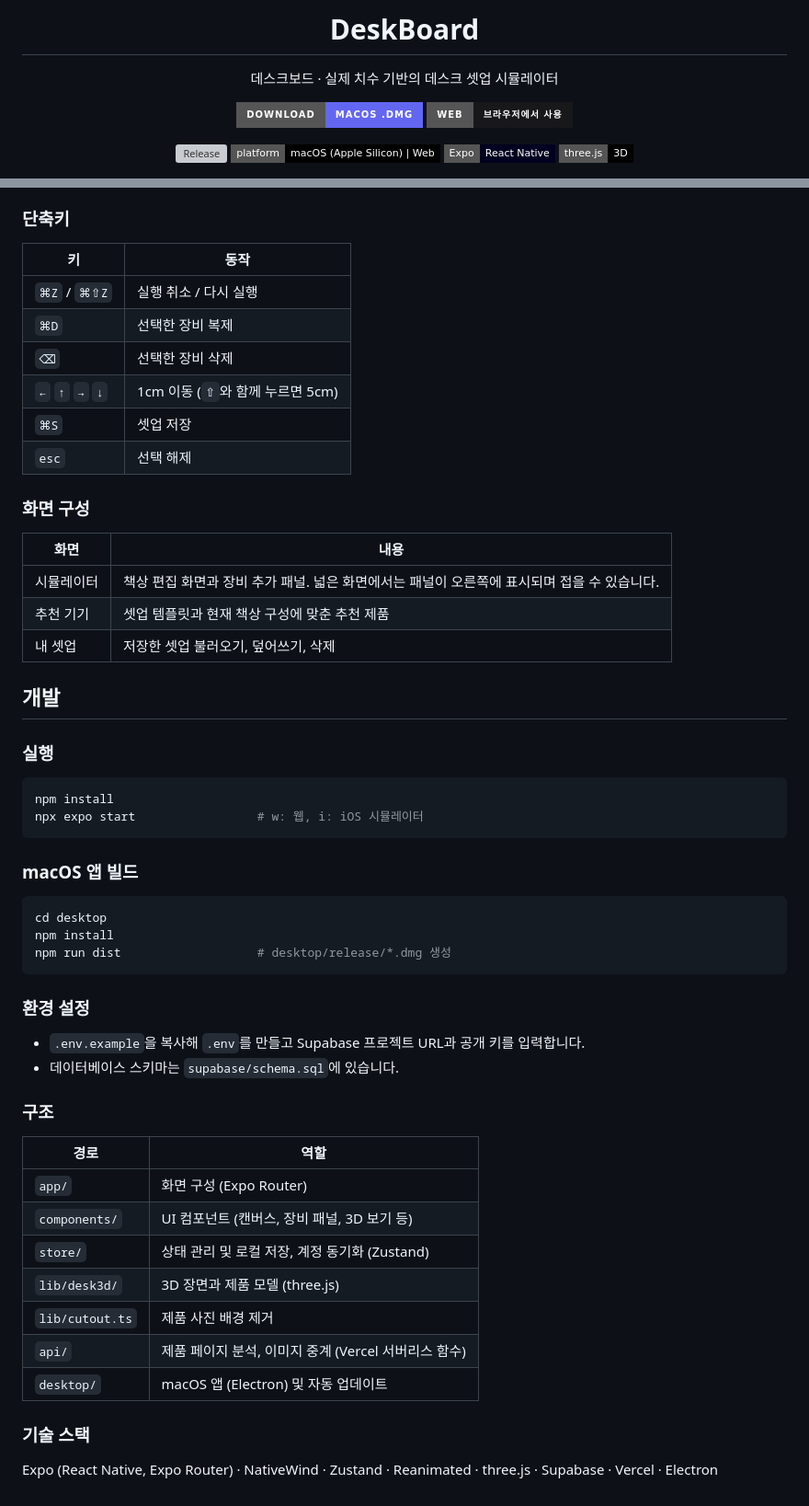
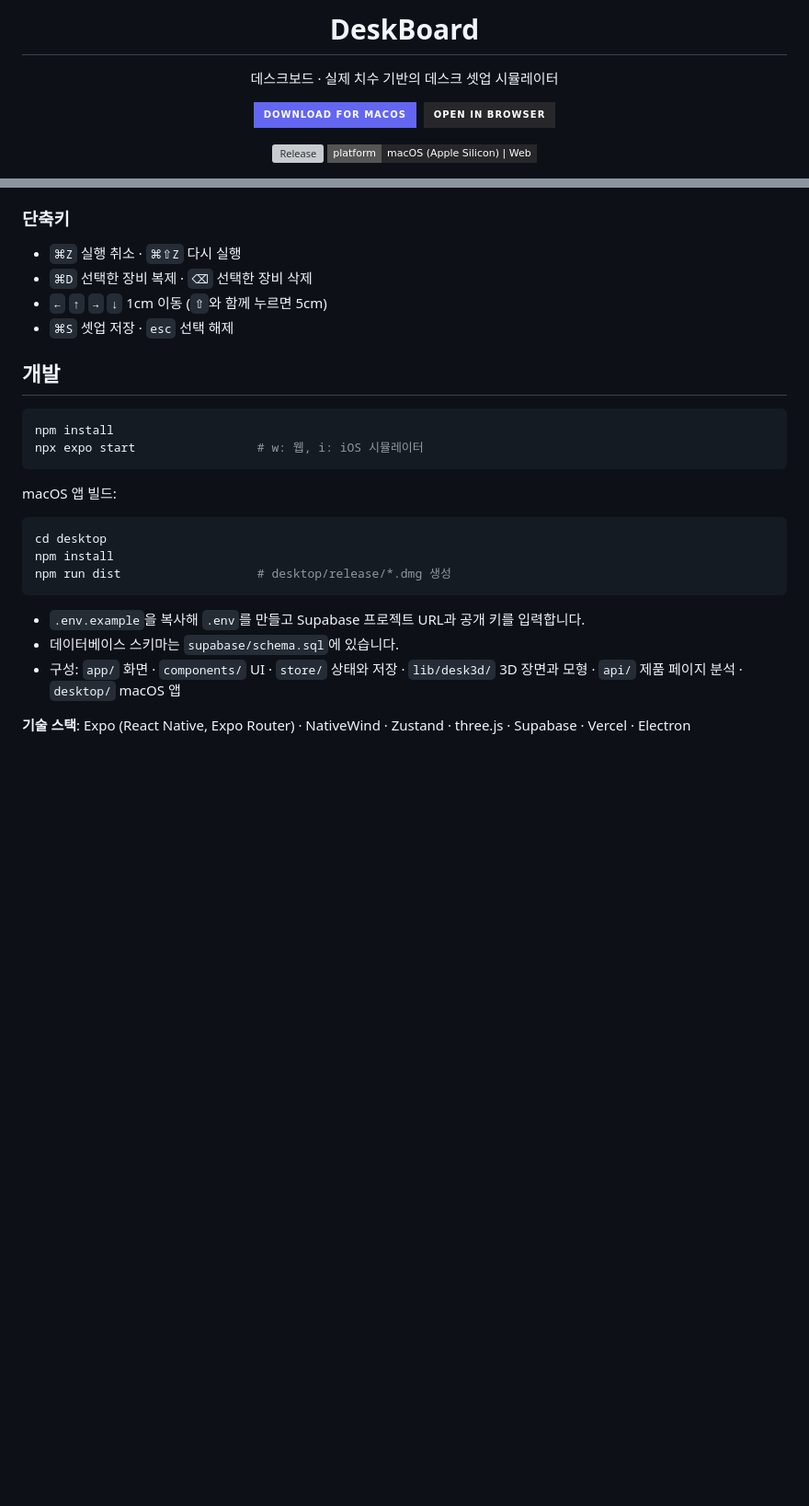
Before and after one commit to dgim9390/DeskBoard, a Markdown page: README.md, 2 parts joined by grey strips. Shown at 92% size. Rendered like a GitHub page; badges without logos; blank space fills up the shorter version; grey boxes are pictures that could not be loaded.

````diff
--- a/README.md
+++ b/README.md
@@ -6,13 +6,9 @@
 
 데스크보드 · 실제 치수 기반의 데스크 셋업 시뮬레이터
 
-[![Download](https://img.shields.io/badge/Download-macOS_.dmg-6366F1?style=for-the-badge&logo=apple&logoColor=white)](https://github.com/dgim9390/DeskBoard/releases/latest)
-[![Web](https://img.shields.io/badge/Web-브라우저에서_사용-18181B?style=for-the-badge&logo=vercel&logoColor=white)](https://deskboard-one.vercel.app)
+<a href="https://github.com/dgim9390/DeskBoard/releases/latest"><img src="https://img.shields.io/badge/Download_for_macOS-6366F1?style=for-the-badge&logo=apple&logoColor=white" alt="Download for macOS" height="40" /></a>&nbsp;&nbsp;<a href="https://deskboard-one.vercel.app"><img src="https://img.shields.io/badge/Open_in_Browser-27272A?style=for-the-badge&logo=googlechrome&logoColor=white" alt="Open in Browser" height="40" /></a>
 
-[![Release](https://img.shields.io/github/v/release/dgim9390/DeskBoard?style=flat-square&color=6366F1&label=release)](https://github.com/dgim9390/DeskBoard/releases/latest)
-![Platform](https://img.shields.io/badge/platform-macOS_(Apple_Silicon)_|_Web-000000?style=flat-square)
-![Expo](https://img.shields.io/badge/Expo-React_Native-000020?style=flat-square&logo=expo)
-![three.js](https://img.shields.io/badge/three.js-3D-000000?style=flat-square&logo=threedotjs)
+[![Release](https://img.shields.io/github/v/release/dgim9390/DeskBoard?style=flat-square&color=6366F1&label=release)](https://github.com/dgim9390/DeskBoard/releases/latest) ![Platform](https://img.shields.io/badge/platform-macOS_(Apple_Silicon)_|_Web-27272A?style=flat-square)
 
 <img src="docs/screenshot.png" width="760" alt="DeskBoard 시뮬레이터 (2D)" />
 
@@ -92,33 +87,19 @@ xattr -dr com.apple.quarantine /Applications/DeskBoard.app
 
 ### 단축키
 
-| 키 | 동작 |
-| --- | --- |
-| `⌘Z` / `⌘⇧Z` | 실행 취소 / 다시 실행 |
-| `⌘D` | 선택한 장비 복제 |
-| `⌫` | 선택한 장비 삭제 |
-| `←` `↑` `→` `↓` | 1cm 이동 (`⇧`와 함께 누르면 5cm) |
-| `⌘S` | 셋업 저장 |
-| `esc` | 선택 해제 |
-
-### 화면 구성
-
-| 화면 | 내용 |
-| --- | --- |
-| 시뮬레이터 | 책상 편집 화면과 장비 추가 패널. 넓은 화면에서는 패널이 오른쪽에 표시되며 접을 수 있습니다. |
-| 추천 기기 | 셋업 템플릿과 현재 책상 구성에 맞춘 추천 제품 |
-| 내 셋업 | 저장한 셋업 불러오기, 덮어쓰기, 삭제 |
+- `⌘Z` 실행 취소 · `⌘⇧Z` 다시 실행
+- `⌘D` 선택한 장비 복제 · `⌫` 선택한 장비 삭제
+- `←` `↑` `→` `↓` 1cm 이동 (`⇧`와 함께 누르면 5cm)
+- `⌘S` 셋업 저장 · `esc` 선택 해제
 
 ## 개발
-
-### 실행
 
 ```bash
 npm install
 npx expo start                 # w: 웹, i: iOS 시뮬레이터
 ```
 
-### macOS 앱 빌드
+macOS 앱 빌드:
 
 ```bash
 cd desktop
@@ -126,23 +107,8 @@ npm install
 npm run dist                   # desktop/release/*.dmg 생성
 ```
 
-### 환경 설정
-
 - `.env.example`을 복사해 `.env`를 만들고 Supabase 프로젝트 URL과 공개 키를 입력합니다.
 - 데이터베이스 스키마는 `supabase/schema.sql`에 있습니다.
+- 구성: `app/` 화면 · `components/` UI · `store/` 상태와 저장 · `lib/desk3d/` 3D 장면과 모형 · `api/` 제품 페이지 분석 · `desktop/` macOS 앱
 
-### 구조
-
-| 경로 | 역할 |
-| --- | --- |
-| `app/` | 화면 구성 (Expo Router) |
-| `components/` | UI 컴포넌트 (캔버스, 장비 패널, 3D 보기 등) |
-| `store/` | 상태 관리 및 로컬 저장, 계정 동기화 (Zustand) |
-| `lib/desk3d/` | 3D 장면과 제품 모델 (three.js) |
-| `lib/cutout.ts` | 제품 사진 배경 제거 |
-| `api/` | 제품 페이지 분석, 이미지 중계 (Vercel 서버리스 함수) |
-| `desktop/` | macOS 앱 (Electron) 및 자동 업데이트 |
-
-### 기술 스택
-
-Expo (React Native, Expo Router) · NativeWind · Zustand · Reanimated · three.js · Supabase · Vercel · Electron
+**기술 스택**: Expo (React Native, Expo Router) · NativeWind · Zustand · three.js · Supabase · Vercel · Electron
````
Also changed, not shown: other parts of README.md (+45 -46 lines).
